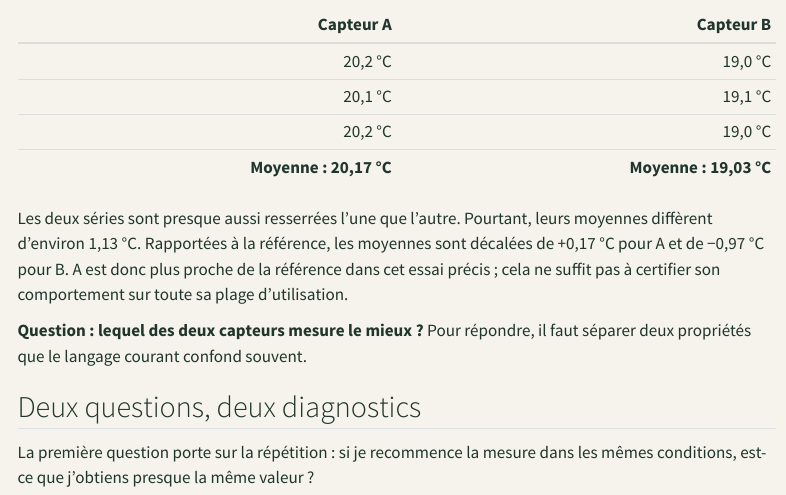
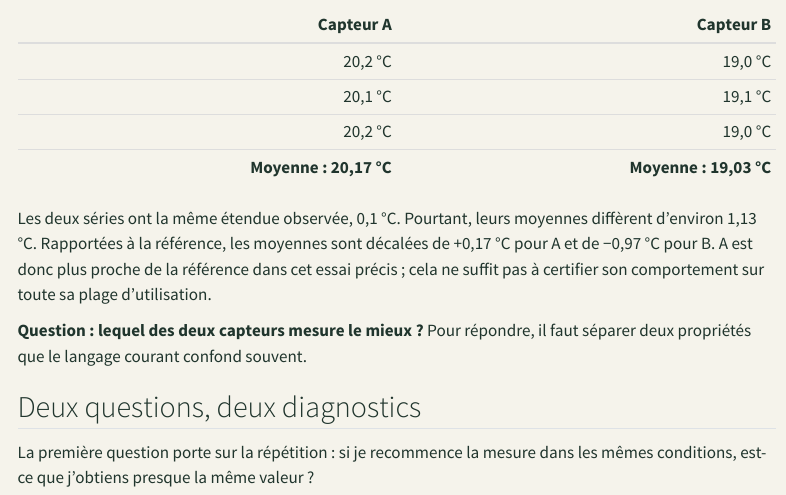
Before and after one commit to JM-Brun/knowledge-stories, a Quarto document (calendar/days/jour-01.qmd): the page in a window 1100 px wide, from 1040 px down. Rendered offline with R 4.5, knitr and Pandoc in place of Quarto, with nearby package versions; menus at the side of the page are left out.

Commit message:
Quantify the observed spread in the sensor example

```diff
--- a/calendar/days/jour-01.qmd
+++ b/calendar/days/jour-01.qmd
@@ -33,7 +33,7 @@ Trois relevés suffisent à faire apparaître une énigme :
 | 20,2 °C | 19,0 °C |
 | **Moyenne : 20,17 °C** | **Moyenne : 19,03 °C** |
 
-Les deux séries sont presque aussi resserrées l'une que l'autre. Pourtant, leurs moyennes diffèrent d'environ 1,13 °C. Rapportées à la référence, les moyennes sont décalées de +0,17 °C pour A et de −0,97 °C pour B. A est donc plus proche de la référence dans cet essai précis ; cela ne suffit pas à certifier son comportement sur toute sa plage d'utilisation.
+Les deux séries ont la même étendue observée, 0,1 °C. Pourtant, leurs moyennes diffèrent d'environ 1,13 °C. Rapportées à la référence, les moyennes sont décalées de +0,17 °C pour A et de −0,97 °C pour B. A est donc plus proche de la référence dans cet essai précis ; cela ne suffit pas à certifier son comportement sur toute sa plage d'utilisation.
 
 **Question : lequel des deux capteurs mesure le mieux ?** Pour répondre, il faut séparer deux propriétés que le langage courant confond souvent.
 
```
